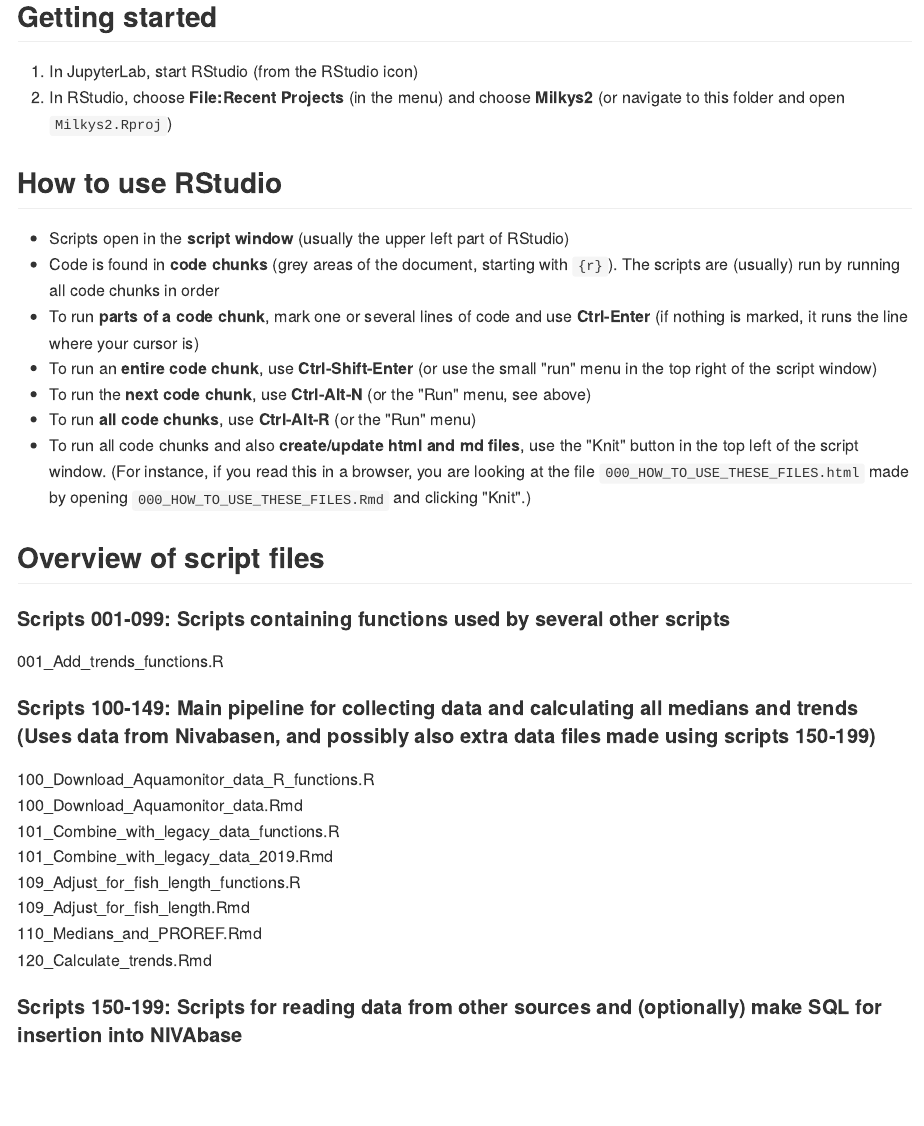
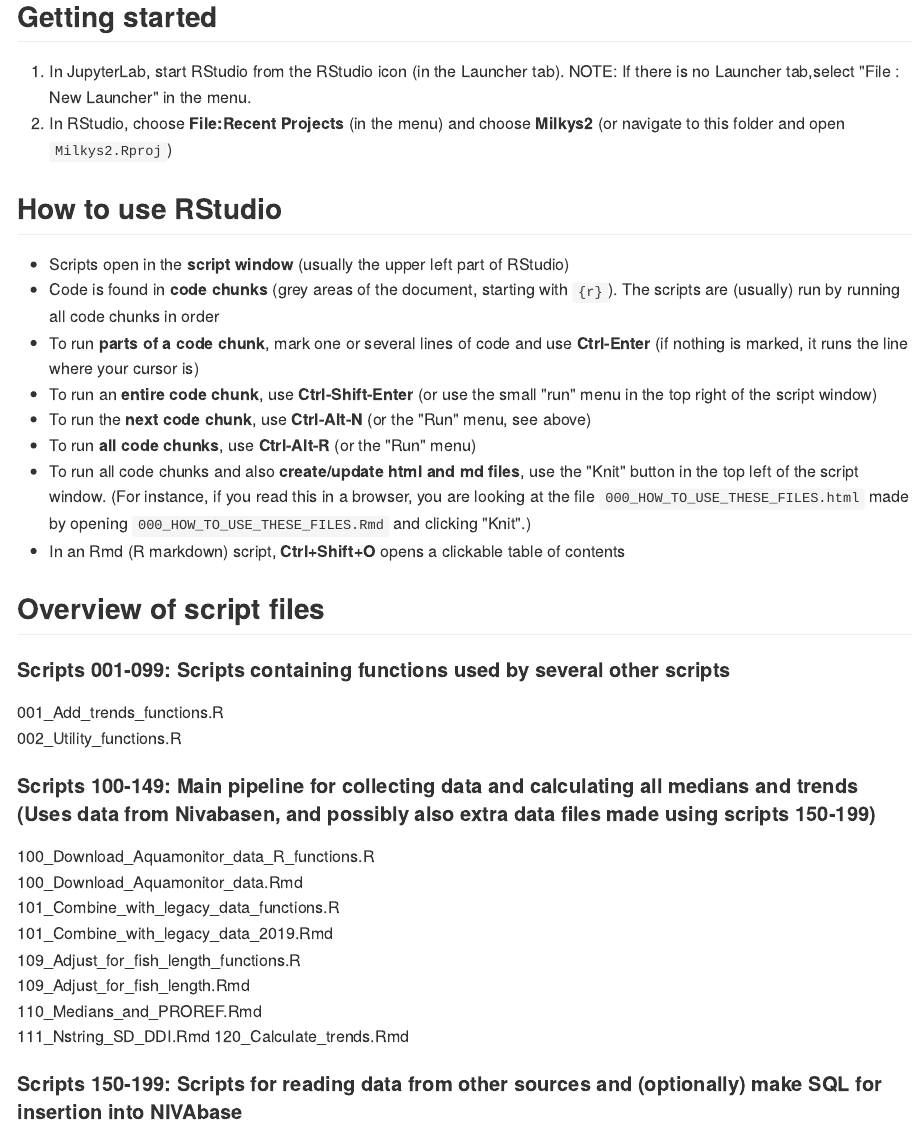
Before and after one commit to DagHjermann/Milkys2, an R Markdown document (000_HOW_TO_USE_THESE_FILES.Rmd): the page in a window 1100 px wide, from 60 px down. The pictures show the output file 000_HOW_TO_USE_THESE_FILES.md that the author committed with the source, drawn offline in the style of GitHub.

Commit message:
Update README and how-to script

```diff
--- a/000_HOW_TO_USE_THESE_FILES.Rmd
+++ b/000_HOW_TO_USE_THESE_FILES.Rmd
@@ -9,7 +9,7 @@ output:
 How to use the scripts in `shared/DHJ/Milkys2`
 
 ## Getting started
-1. In JupyterLab, start RStudio (from the RStudio icon)
+1. In JupyterLab, start RStudio from the RStudio icon (in the Launcher tab). NOTE: If there is no Launcher tab,select "File : New Launcher" in the menu.
 2. In RStudio, choose **File:Recent Projects** (in the menu) and choose **Milkys2** (or navigate to this folder and open `Milkys2.Rproj`)
 
 ## How to use RStudio
@@ -20,10 +20,12 @@ How to use the scripts in `shared/DHJ/Milkys2`
 - To run the **next code chunk**, use **Ctrl-Alt-N** (or the "Run" menu, see above)
 - To run **all code chunks**, use **Ctrl-Alt-R** (or the "Run" menu)
 - To run all code chunks and also **create/update html and md files**, use the "Knit" button in the top left of the script window. (For instance, if you read this in a browser, you are looking at the file `000_HOW_TO_USE_THESE_FILES.html` made by opening `000_HOW_TO_USE_THESE_FILES.Rmd` and clicking "Knit".)
+- In an Rmd (R markdown) script, **Ctrl+Shift+O** opens a clickable table of contents
 
 ## Overview of script files
 #### Scripts 001-099: Scripts containing functions used by several other scripts
 001_Add_trends_functions.R
+002_Utility_functions.R
 
 #### Scripts 100-149: Main pipeline for collecting data and calculating all medians and trends <br> (Uses data from Nivabasen, and possibly also extra data files made using scripts 150-199)
 100_Download_Aquamonitor_data_R_functions.R
@@ -33,6 +35,7 @@ How to use the scripts in `shared/DHJ/Milkys2`
 109_Adjust_for_fish_length_functions.R
 109_Adjust_for_fish_length.Rmd
 110_Medians_and_PROREF.Rmd
+111_Nstring_SD_DDI.Rmd
 120_Calculate_trends.Rmd
 
 #### Scripts 150-199: Scripts for reading data from other sources and (optionally) make SQL for insertion into NIVAbase
```
Also changed, not shown: 000_HOW_TO_USE_THESE_FILES.md, README.md, 000_HOW_TO_USE_THESE_FILES.Rmd (1 more changed lines).
